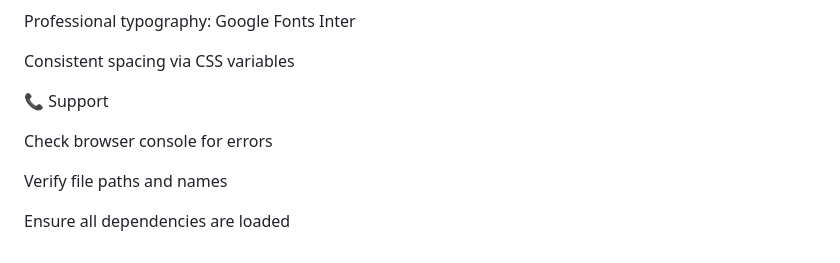
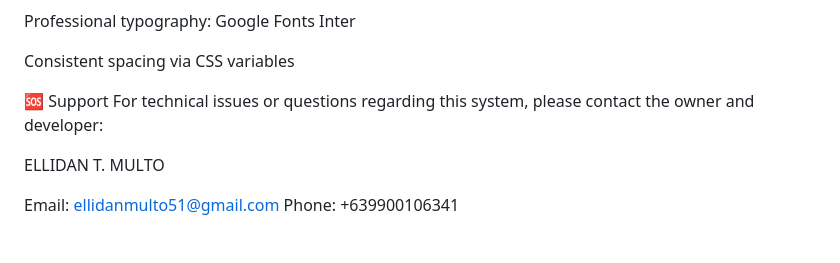
Before and after one commit to Ellidan-web/frontend-portfolio, a Markdown page: README.md, the part around one of its changes. Drawn GitHub-style.

```diff
--- a/README.md
+++ b/README.md
@@ -213,10 +211,10 @@ Professional typography: Google Fonts Inter
 
 Consistent spacing via CSS variables
 
-📞 Support
+🆘 Support
+For technical issues or questions regarding this system, please contact the owner and developer:
 
-Check browser console for errors
+ELLIDAN T. MULTO
 
-Verify file paths and names
-
-Ensure all dependencies are loaded
+Email: ellidanmulto51@gmail.com
+Phone: +639900106341
```
Also changed, not shown: other parts of README.md (+0 -2 lines).
